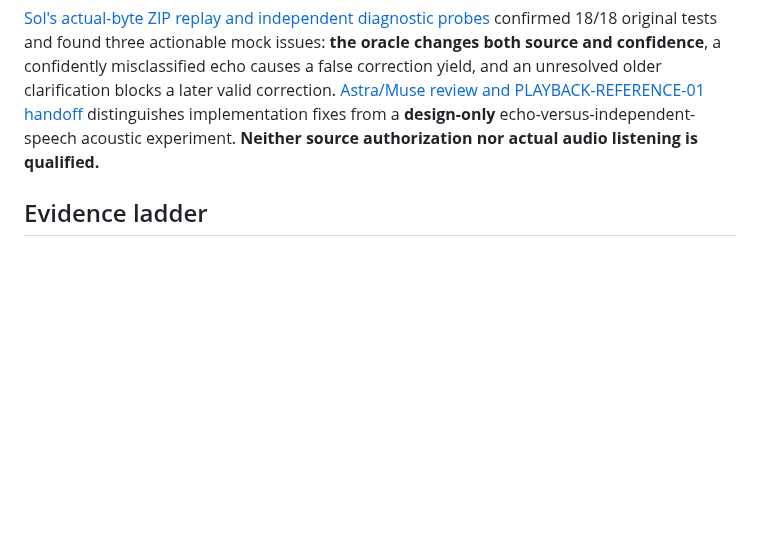
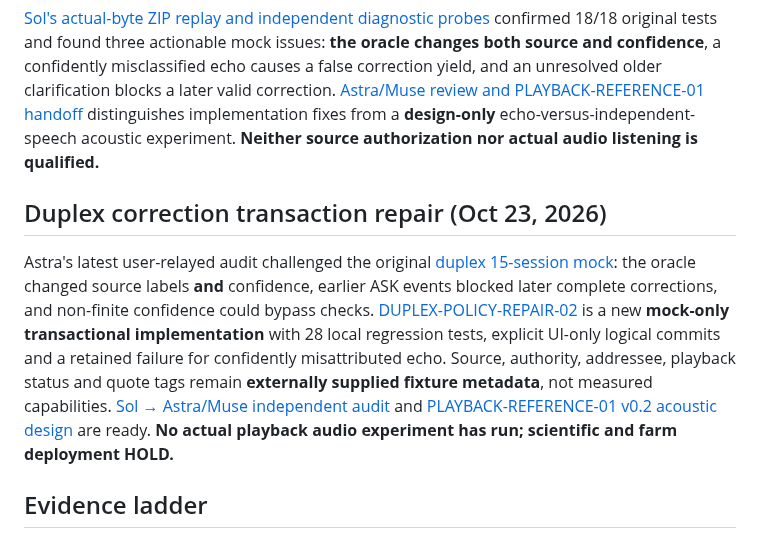
Before and after one commit to hgjr55mvv4-cell/Chapin-Road-Farm, a Markdown page: auditory-intelligence/README.md, the part around the change. GitHub-like rendering; blank space fills up the shorter version.

Commit message:
Index mock-only corrected duplex transaction ledger and independent source/policy audit

```diff
--- a/auditory-intelligence/README.md
+++ b/auditory-intelligence/README.md
@@ -25,6 +25,10 @@ Start with [AUDITORY-DEV-01 synthetic waveform preflight](dev-01/README.md), [Mu
 
 [Sol's actual-byte ZIP replay and independent diagnostic probes](SOL_DUPLEX_IMPLEMENTATION_REPLAY_01.md) confirmed 18/18 original tests and found three actionable mock issues: **the oracle changes both source and confidence**, a confidently misclassified echo causes a false correction yield, and an unresolved older clarification blocks a later valid correction. [Astra/Muse review and PLAYBACK-REFERENCE-01 handoff](SOL_TO_ASTRA_PLAYBACK_REFERENCE_01.md) distinguishes implementation fixes from a **design-only** echo-versus-independent-speech acoustic experiment. **Neither source authorization nor actual audio listening is qualified.**
 
+## Duplex correction transaction repair (Oct 23, 2026)
+
+Astra's latest user-relayed audit challenged the original [duplex 15-session mock](SOL_DUPLEX_FACTORIAL_FINDINGS.md): the oracle changed source labels **and** confidence, earlier ASK events blocked later complete corrections, and non-finite confidence could bypass checks. [DUPLEX-POLICY-REPAIR-02](duplex-policy-repair-02/README.md) is a new **mock-only transactional implementation** with 28 local regression tests, explicit UI-only logical commits and a retained failure for confidently misattributed echo. Source, authority, addressee, playback status and quote tags remain **externally supplied fixture metadata**, not measured capabilities. [Sol → Astra/Muse independent audit](SOL_TO_ASTRA_MUSE_POLICY_REPAIR_02.md) and [PLAYBACK-REFERENCE-01 v0.2 acoustic design](duplex-policy-repair-02/PLAYBACK_REFERENCE_01_DESIGN.md) are ready. **No actual playback audio experiment has run; scientific and farm deployment HOLD.**
+
 ## Evidence ladder
 
 **Level 0:** sensor validity (missing, clipping, interference, sample format).
```
